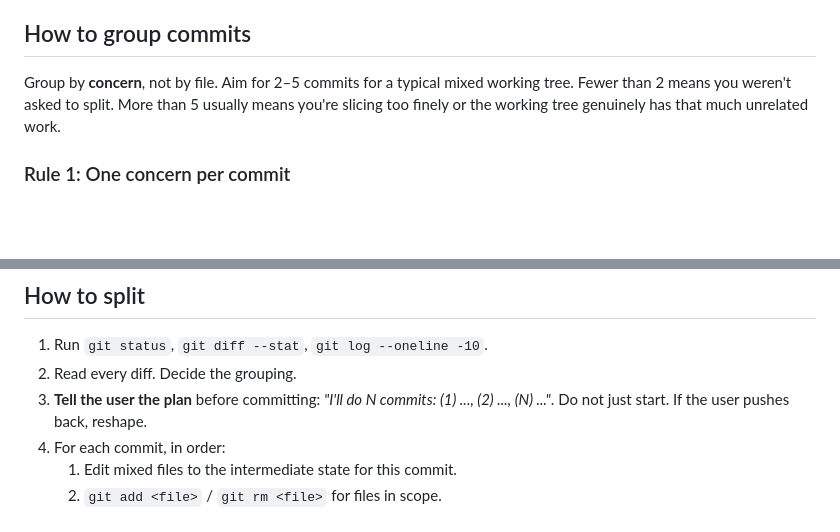
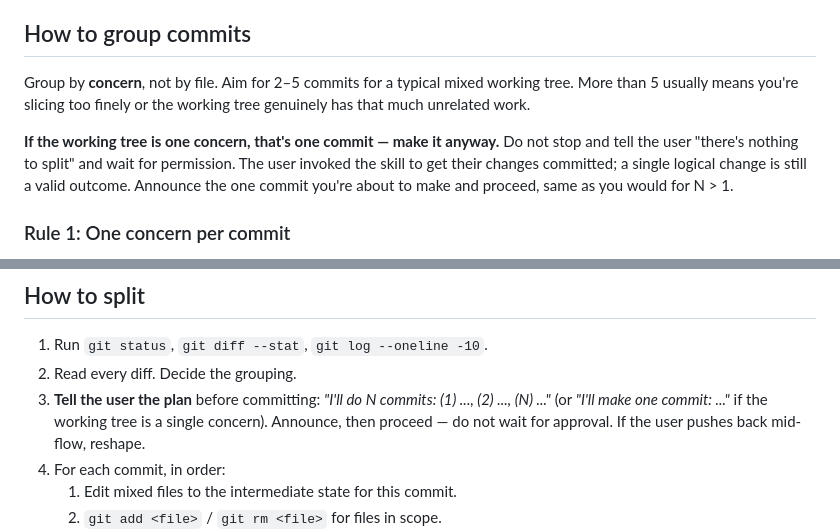
Before and after one commit to 25d-228/skill-files, a Markdown page: commit-split/SKILL.md, 2 parts joined by grey strips. Rendered like a GitHub page; blank space fills up the shorter version.

Commit message:
Allow commit-split to commit a single-concern working tree
Previously the skill treated "fewer than 2 commits" as a signal the
user hadn't actually asked for a split, leading it to stop and ask
for permission instead of just making the one commit. Users invoke
the skill to get their changes committed — a single logical change
is still a valid outcome, so announce the plan and proceed.

```diff
--- a/commit-split/SKILL.md
+++ b/commit-split/SKILL.md
@@ -39,7 +39,9 @@ Do not touch the README if:
 
 ## How to group commits
 
-Group by **concern**, not by file. Aim for 2–5 commits for a typical mixed working tree. Fewer than 2 means you weren't asked to split. More than 5 usually means you're slicing too finely or the working tree genuinely has that much unrelated work.
+Group by **concern**, not by file. Aim for 2–5 commits for a typical mixed working tree. More than 5 usually means you're slicing too finely or the working tree genuinely has that much unrelated work.
+
+**If the working tree is one concern, that's one commit — make it anyway.** Do not stop and tell the user "there's nothing to split" and wait for permission. The user invoked the skill to get their changes committed; a single logical change is still a valid outcome. Announce the one commit you're about to make and proceed, same as you would for N > 1.
 
 ### Rule 1: One concern per commit
 
@@ -169,7 +171,7 @@ EOF
 
 1. Run `git status`, `git diff --stat`, `git log --oneline -10`.
 2. Read every diff. Decide the grouping.
-3. **Tell the user the plan** before committing: *"I'll do N commits: (1) ..., (2) ..., (N) ..."*. Do not just start. If the user pushes back, reshape.
+3. **Tell the user the plan** before committing: *"I'll do N commits: (1) ..., (2) ..., (N) ..."* (or *"I'll make one commit: ..."* if the working tree is a single concern). Announce, then proceed — do not wait for approval. If the user pushes back mid-flow, reshape.
 4. For each commit, in order:
    1. Edit mixed files to the intermediate state for this commit.
    2. `git add <file>` / `git rm <file>` for files in scope.
```
